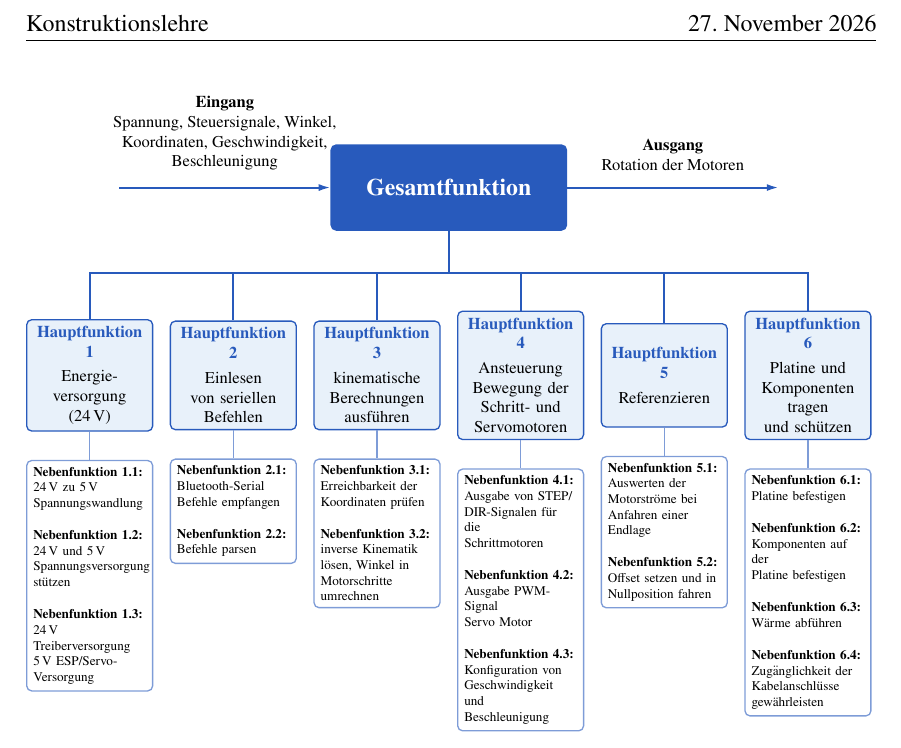
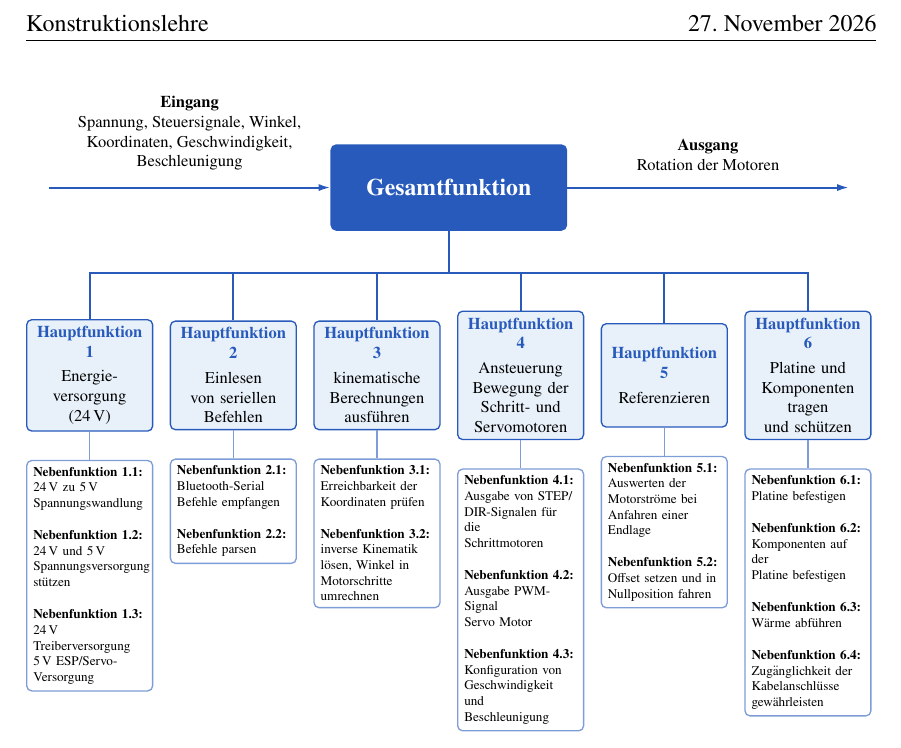
Before and after one commit to ET3054/Entwurf-und-Fertigung-von-Flachbaugruppen-SCARA, a LaTeX document (Abgabe Konstruktionslehre/Schriftliche Ausarbeitung/Abschnitte/03_anforderungsliste.tex): part of the page, cut so that both start at the same text. Compiled offline with pdfLaTeX.

Commit message:
Anpassung der blackbox

```diff
--- a/Abgabe Konstruktionslehre/Schriftliche Ausarbeitung/Abschnitte/03_anforderungsliste.tex
+++ b/Abgabe Konstruktionslehre/Schriftliche Ausarbeitung/Abschnitte/03_anforderungsliste.tex
@@ -170,7 +170,7 @@
             }
 
             % Eingangspfeil
-            \draw[arrowstyle] ([xshift=-4.5cm]gesamt.west) -- (gesamt.west)
+            \draw[arrowstyle] ([xshift=-6cm]gesamt.west) -- (gesamt.west)
                 node[midway, above=2mm, align=center, font=\footnotesize] {
                     \textbf{Eingang}\\
                     Spannung, Steuersignale, Winkel,\\
```
Also changed, not shown: Abgabe Konstruktionslehre/Schriftliche Ausarbeitung/main.pdf, Abgabe Konstruktionslehre/Schriftliche Ausarbeitung/Abschnitte/03_anforderungsliste.tex (2 more changed lines).
